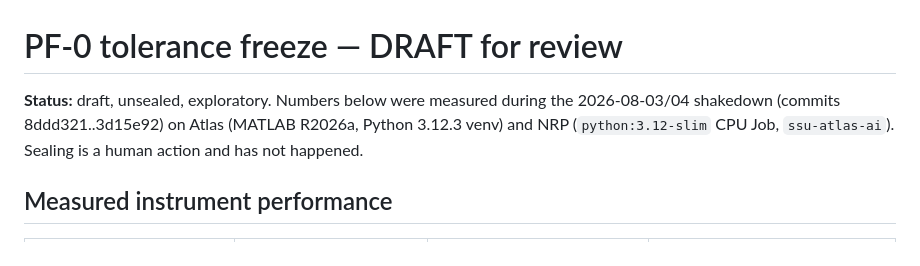
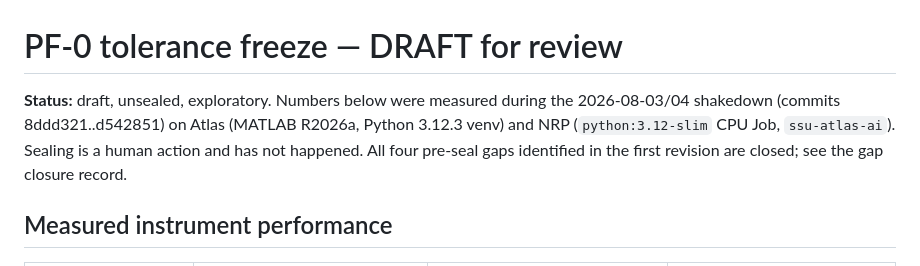
Before and after one commit to ahb-sjsu/observation-theory-campaigns, a Markdown page: experiments/PF0-TOLERANCE-FREEZE-DRAFT.md, the part around one of its changes. Drawn GitHub-style.

```diff
--- a/experiments/PF0-TOLERANCE-FREEZE-DRAFT.md
+++ b/experiments/PF0-TOLERANCE-FREEZE-DRAFT.md
@@ -1,9 +1,10 @@
 # PF-0 tolerance freeze — DRAFT for review
 
 **Status:** draft, unsealed, exploratory. Numbers below were measured during the
-2026-08-03/04 shakedown (commits 8ddd321..3d15e92) on Atlas (MATLAB R2026a,
+2026-08-03/04 shakedown (commits 8ddd321..d542851) on Atlas (MATLAB R2026a,
 Python 3.12.3 venv) and NRP (`python:3.12-slim` CPU Job, `ssu-atlas-ai`).
-Sealing is a human action and has not happened.
+Sealing is a human action and has not happened. All four pre-seal gaps
+identified in the first revision are closed; see the gap closure record.
 
 ## Measured instrument performance
 
```
Also changed, not shown: other parts of experiments/PF0-TOLERANCE-FREEZE-DRAFT.md (+45 -14 lines).
